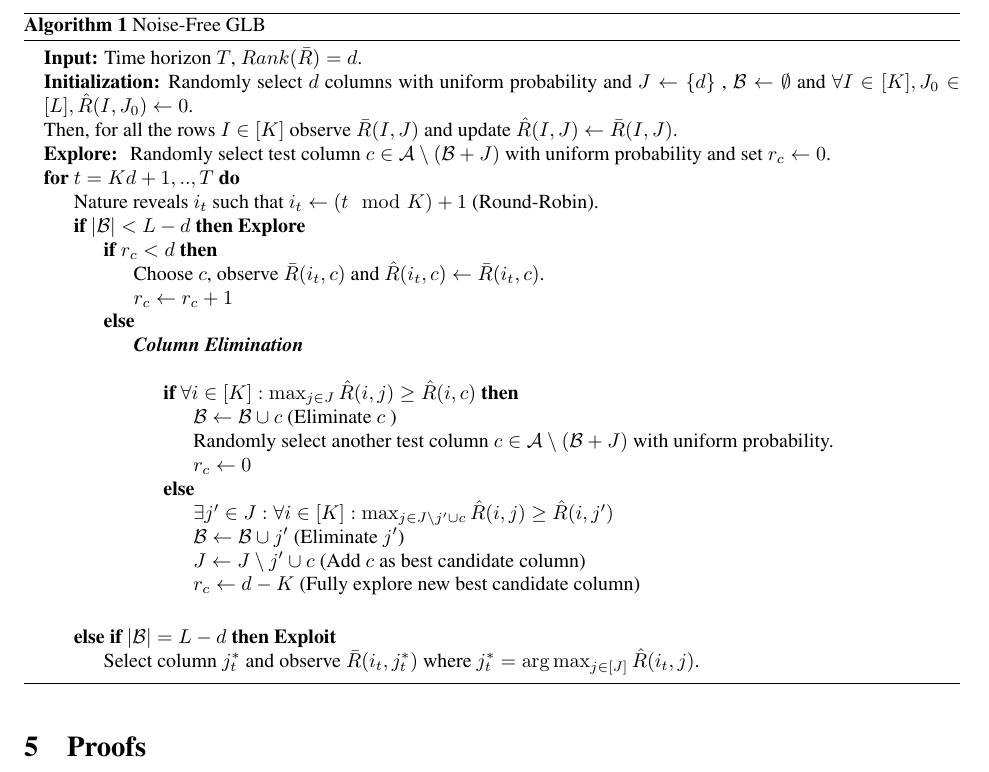
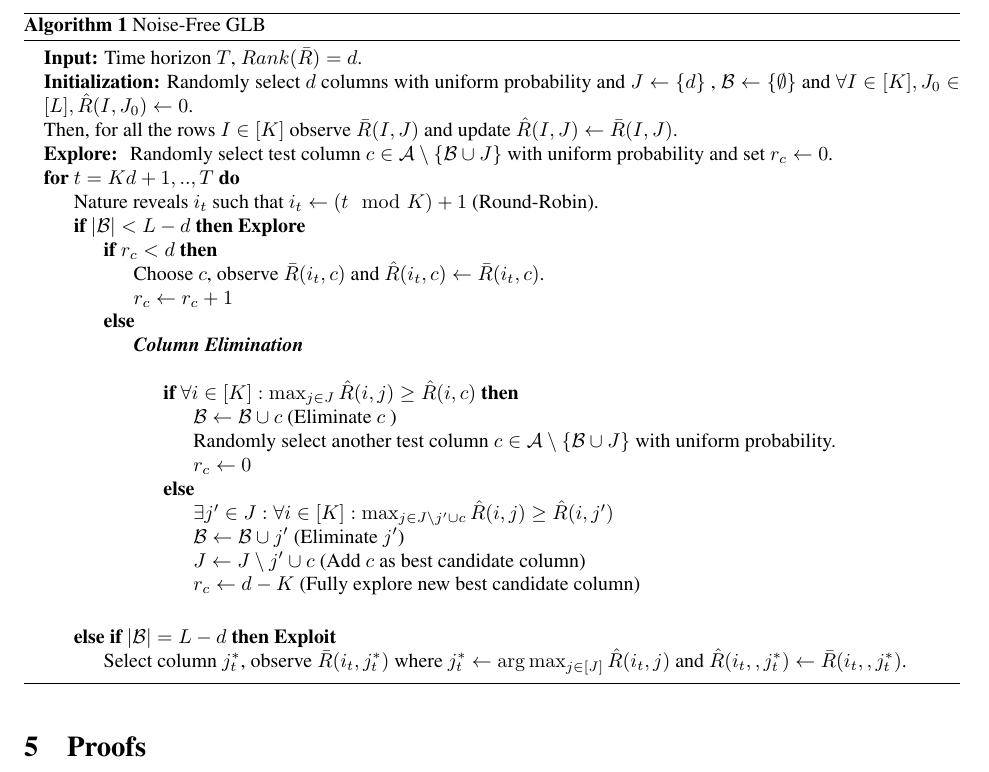
Before and after one commit to Subhojyoti/Adobe_Intern, a LaTeX paper (6.3.2018/report.tex, which reads 6.3.2018/algo.tex): part of page 3 of 5, cut so that both start at the same text. Compiled offline with pdfLaTeX.

Commit message:
Latest on 6/3/2018

```diff
--- a/6.3.2018/algo.tex
+++ b/6.3.2018/algo.tex
@@ -58,10 +58,10 @@ We assume that any $d$ sets of rows or columns are independent in $\bar{R}$.
 \begin{algorithmic}
 \State {\bf Input:} Time horizon $T$, $Rank(\bar{R}) = d$.
 %\State {\bf Definition:} Select .
-\State {\bf Initialization:} Randomly select $d$ columns with uniform probability and $J\leftarrow \lbrace d \rbrace$ , $\B \leftarrow \emptyset$ and $\forall I\in [K], J_0\in [L], \hat{R}(I,J_0) \leftarrow 0$.
+\State {\bf Initialization:} Randomly select $d$ columns with uniform probability and $J\leftarrow \lbrace d \rbrace$ , $\B \leftarrow \lbrace\emptyset\rbrace$ and $\forall I\in [K], J_0\in [L], \hat{R}(I,J_0) \leftarrow 0$.
 %$\forall j\in J$, and
 \State Then, for all the rows $I\in[K]$ observe $\bar{R}(I,J)$ and update  $\hat{R}(I,J) \leftarrow \bar{R}(I,J)$.
-\State \textbf{Explore: } Randomly select test column $c \in \A \setminus (\B + J)$ with uniform probability and set $r_c \leftarrow 0$.
+\State \textbf{Explore: } Randomly select test column $c \in \A \setminus \lbrace\B \cup J\rbrace$ with uniform probability and set $r_c \leftarrow 0$.
 %\State $r_c$ := $1$
 \For{$t=Kd+1,..,T$}
 \State Nature reveals $i_t$ such that $i_t \leftarrow (t \mod K) + 1$ (Round-Robin).
@@ -73,7 +73,7 @@ We assume that any $d$ sets of rows or columns are independent in $\bar{R}$.
 \ColElim
 \State \If{$\forall i\in [K]: \max_{j\in J} \hat{R}(i,j)  \geq  \hat{R}(i,c)$}
 \State  $\B \leftarrow \B \cup c$ (Eliminate $c$ )
-\State Randomly select another test column $c \in \A \setminus (\B + J)$ with uniform probability.
+\State Randomly select another test column $c \in \A \setminus \lbrace\B \cup J\rbrace$ with uniform probability.
 \State $r_c \leftarrow 0$
 \Else
 \State $\exists j'\in J: \forall i\in [K]: \max_{j\in J \setminus{ j'} \cup c} \hat{R}(i,j) \geq \hat{R}(i,j')$
@@ -84,7 +84,7 @@ We assume that any $d$ sets of rows or columns are independent in $\bar{R}$.
 \EndColElim
 \EndIf
 \ElsIf{$|\B| = L - d$} \textbf{Exploit}
-\State  Select column $j_t^*$ and observe $\bar{R}(i_t,j_t^*)$ where $j_t^* = \argmax_{j\in[J]} {\hat{R}(i_t,j)}$.
+\State  Select column $j_t^*$, observe $\bar{R}(i_t,j_t^*)$ where $j_t^* \leftarrow \argmax_{j\in[J]} {\hat{R}(i_t,j)}$ and $\hat{R}(i_t,,j_t^*)\leftarrow \bar{R}(i_t,,j_t^*)$.
 \EndIf
 \EndFor
 \end{algorithmic}
```
Also changed, not shown: 6.3.2018/report.pdf, 2 other files.
